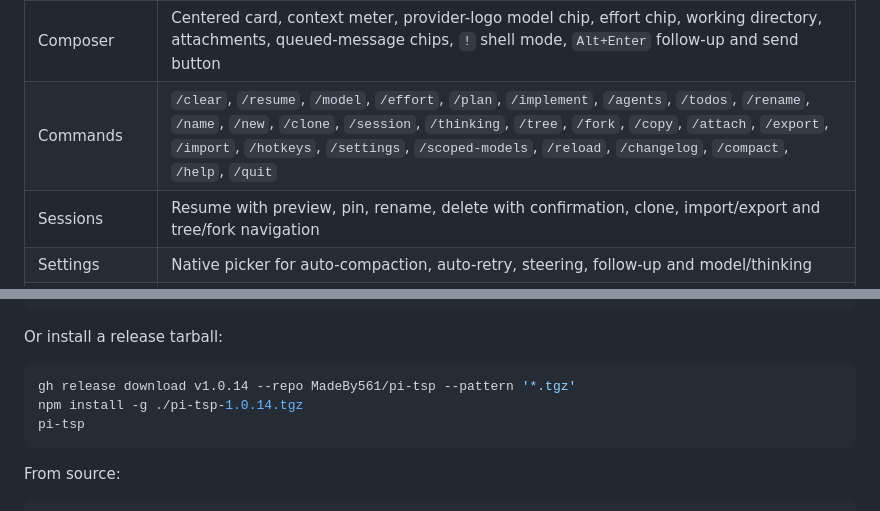
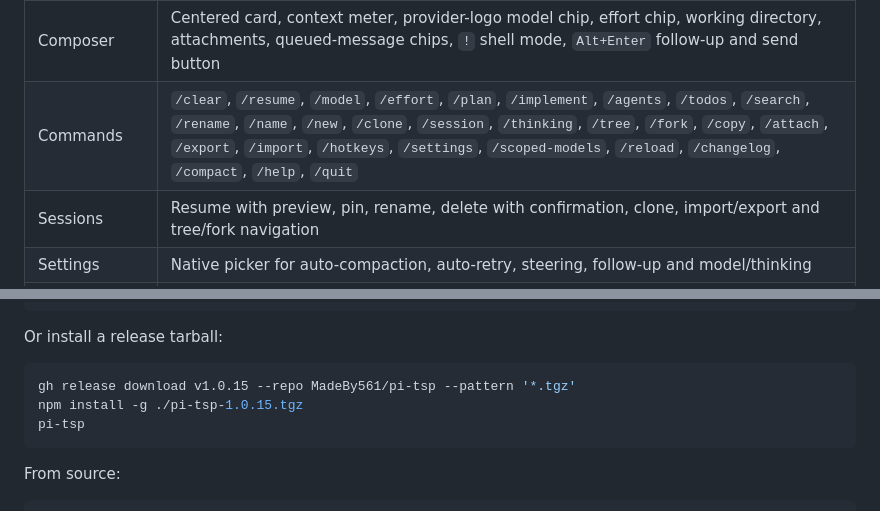
Before and after one commit to MadeBy561/pi-tsp, a Markdown page: README.md, 2 parts joined by grey strips. GitHub-like rendering.

Commit message:
Release 1.0.15
Add transcript search and copy-match picker.

````diff
--- a/README.md
+++ b/README.md
@@ -74,7 +74,7 @@ stock `pi` with the original arguments.
 | Plan mode | A native checklist and an Implement action |
 | Pickers | Model and thinking-effort pickers that call pi's RPC state, not a fake label |
 | Composer | Centered card, context meter, provider-logo model chip, effort chip, working directory, attachments, queued-message chips, `!` shell mode, `Alt+Enter` follow-up and send button |
-| Commands | `/clear`, `/resume`, `/model`, `/effort`, `/plan`, `/implement`, `/agents`, `/todos`, `/rename`, `/name`, `/new`, `/clone`, `/session`, `/thinking`, `/tree`, `/fork`, `/copy`, `/attach`, `/export`, `/import`, `/hotkeys`, `/settings`, `/scoped-models`, `/reload`, `/changelog`, `/compact`, `/help`, `/quit` |
+| Commands | `/clear`, `/resume`, `/model`, `/effort`, `/plan`, `/implement`, `/agents`, `/todos`, `/search`, `/rename`, `/name`, `/new`, `/clone`, `/session`, `/thinking`, `/tree`, `/fork`, `/copy`, `/attach`, `/export`, `/import`, `/hotkeys`, `/settings`, `/scoped-models`, `/reload`, `/changelog`, `/compact`, `/help`, `/quit` |
 | Sessions | Resume with preview, pin, rename, delete with confirmation, clone, import/export and tree/fork navigation |
 | Settings | Native picker for auto-compaction, auto-retry, steering, follow-up and model/thinking |
 | Copy | Copy a message/answer, a code block, or choose from a preview picker |
@@ -120,8 +120,8 @@ pi-tsp
 Or install a release tarball:
 
 ```sh
-gh release download v1.0.14 --repo MadeBy561/pi-tsp --pattern '*.tgz'
-npm install -g ./pi-tsp-1.0.14.tgz
+gh release download v1.0.15 --repo MadeBy561/pi-tsp --pattern '*.tgz'
+npm install -g ./pi-tsp-1.0.15.tgz
 pi-tsp
 ```
 
````
Also changed, not shown: CHANGELOG.md (+9 -0 lines), docs/pi-tsp-turn.png, docs/pi-tsp.png, 3 other files.
